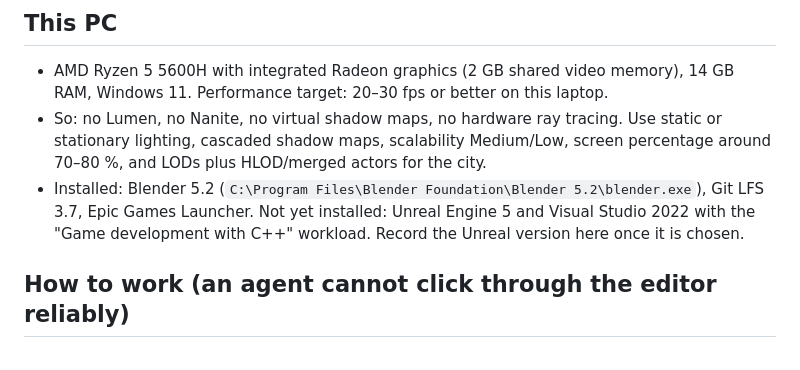
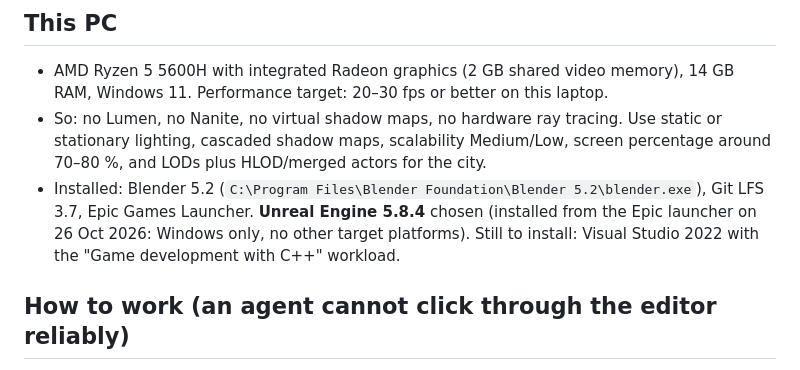
Before and after one commit to jonatsl/haarklous-ue5, a Markdown page: AGENTS.md, the part around the change. GitHub-like rendering.

Commit message:
Note the chosen Unreal version
- Unreal Engine 5.8.4, Windows only

Co-Authored-By: Claude Opus 5.5 <noreply@anthropic.com>

```diff
--- a/AGENTS.md
+++ b/AGENTS.md
@@ -22,7 +22,7 @@ A local exploration (started 26 Oct 2026): rebuild the **graphics** of the Haark
 ## This PC
 - AMD Ryzen 5 5600H with integrated Radeon graphics (2 GB shared video memory), 14 GB RAM, Windows 11. Performance target: 20–30 fps or better on this laptop.
 - So: no Lumen, no Nanite, no virtual shadow maps, no hardware ray tracing. Use static or stationary lighting, cascaded shadow maps, scalability Medium/Low, screen percentage around 70–80 %, and LODs plus HLOD/merged actors for the city.
-- Installed: Blender 5.2 (`C:\Program Files\Blender Foundation\Blender 5.2\blender.exe`), Git LFS 3.7, Epic Games Launcher. Not yet installed: Unreal Engine 5 and Visual Studio 2022 with the "Game development with C++" workload. Record the Unreal version here once it is chosen.
+- Installed: Blender 5.2 (`C:\Program Files\Blender Foundation\Blender 5.2\blender.exe`), Git LFS 3.7, Epic Games Launcher. **Unreal Engine 5.8.4** chosen (installed from the Epic launcher on 26 Oct 2026: Windows only, no other target platforms). Still to install: Visual Studio 2022 with the "Game development with C++" workload.
 
 ## How to work (an agent cannot click through the editor reliably)
 - Game code in **C++** (text you can edit and review), not Blueprint graphs. Blueprints only as thin data or asset wrappers.
```
